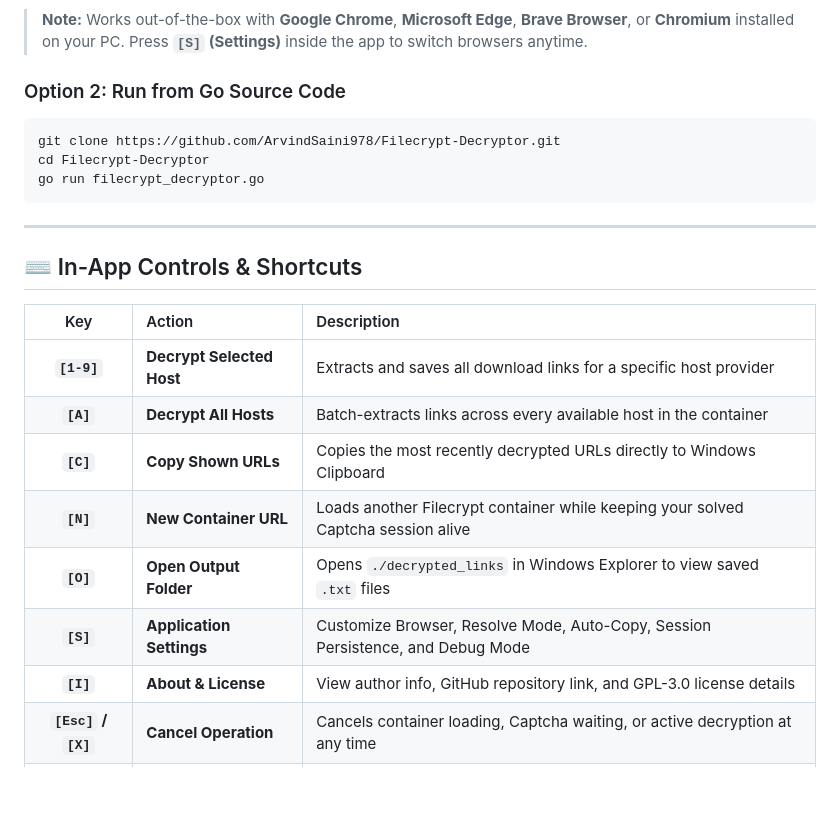
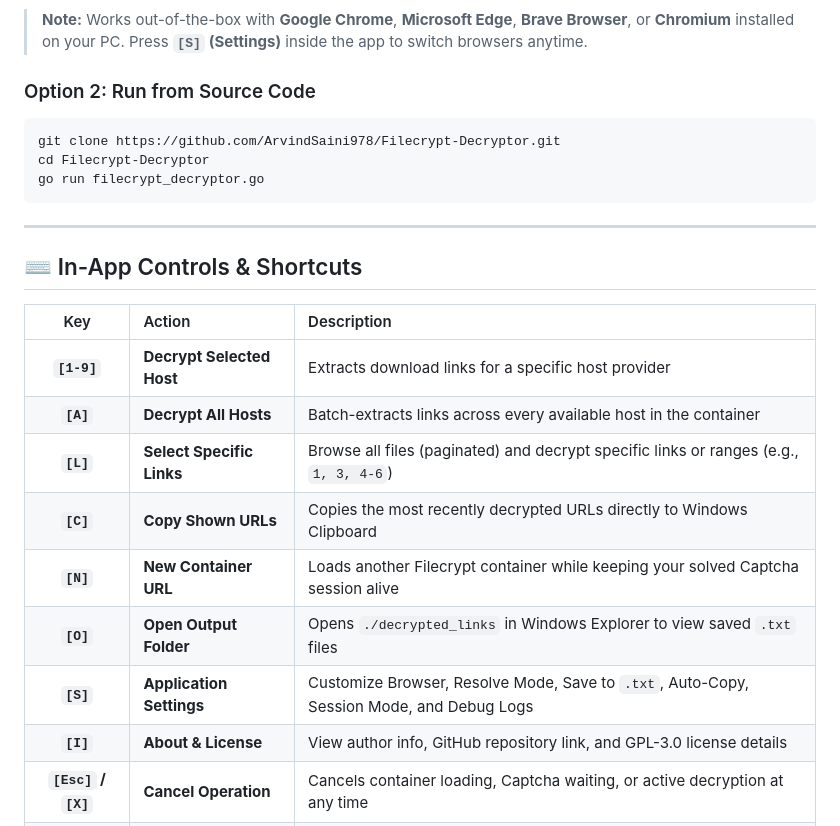
Before and after one commit to ArvindSaini978/Filecrypt-Decryptor, a Markdown page: README.md, the part around one of its changes. Rendered like a GitHub page; blank space fills up the shorter version.

````diff
--- a/README.md
+++ b/README.md
@@ -55,7 +58,7 @@
 3. Paste any Filecrypt Container URL and press **Enter**!
 > **Note:** Works out-of-the-box with **Google Chrome**, **Microsoft Edge**, **Brave Browser**, or **Chromium** installed on your PC. Press **`[S]` (Settings)** inside the app to switch browsers anytime.
 
-### Option 2: Run from Go Source Code
+### Option 2: Run from Source Code
 ```powershell
 git clone https://github.com/ArvindSaini978/Filecrypt-Decryptor.git
 cd Filecrypt-Decryptor
@@ -68,12 +71,13 @@ go run filecrypt_decryptor.go
 
 | Key | Action | Description |
 | :---: | :--- | :--- |
-| **`[1-9]`** | **Decrypt Selected Host** | Extracts and saves all download links for a specific host provider |
+| **`[1-9]`** | **Decrypt Selected Host** | Extracts download links for a specific host provider |
 | **`[A]`** | **Decrypt All Hosts** | Batch-extracts links across every available host in the container |
+| **`[L]`** | **Select Specific Links** | Browse all files (paginated) and decrypt specific links or ranges (e.g., `1, 3, 4-6`) |
 | **`[C]`** | **Copy Shown URLs** | Copies the most recently decrypted URLs directly to Windows Clipboard |
 | **`[N]`** | **New Container URL** | Loads another Filecrypt container while keeping your solved Captcha session alive |
 | **`[O]`** | **Open Output Folder** | Opens `./decrypted_links` in Windows Explorer to view saved `.txt` files |
-| **`[S]`** | **Application Settings** | Customize Browser, Resolve Mode, Auto-Copy, Session Persistence, and Debug Mode |
+| **`[S]`** | **Application Settings** | Customize Browser, Resolve Mode, Save to `.txt`, Auto-Copy, Session Mode, and Debug Logs |
 | **`[I]`** | **About & License** | View author info, GitHub repository link, and GPL-3.0 license details |
 | **`[Esc]` / `[X]`** | **Cancel Operation** | Cancels container loading, Captcha waiting, or active decryption at any time |
 | **`[Q]`** | **Quit Application** | Cleanly closes the browser session and exits |
````
Also changed, not shown: other parts of README.md (+20 -14 lines), assets/preview_1.png, assets/preview_2.png, assets/preview_3.png (added).
